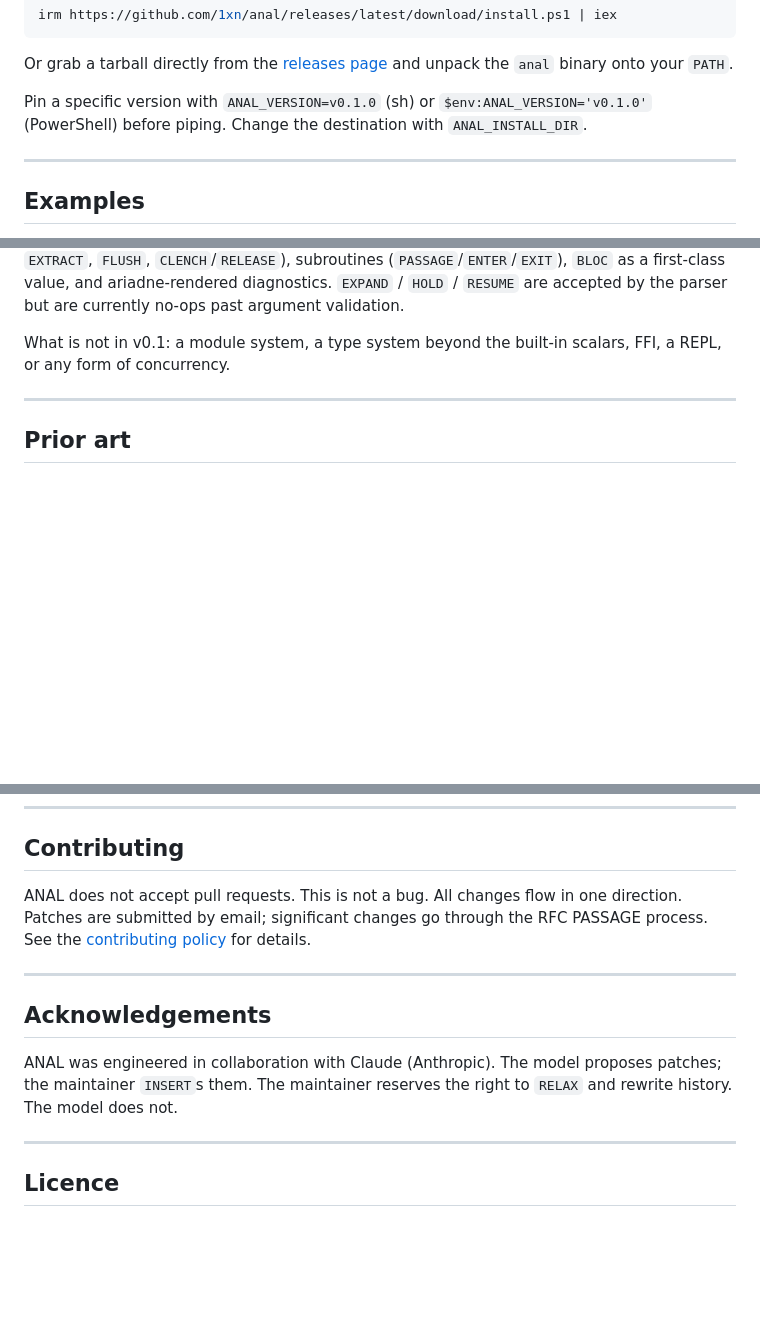
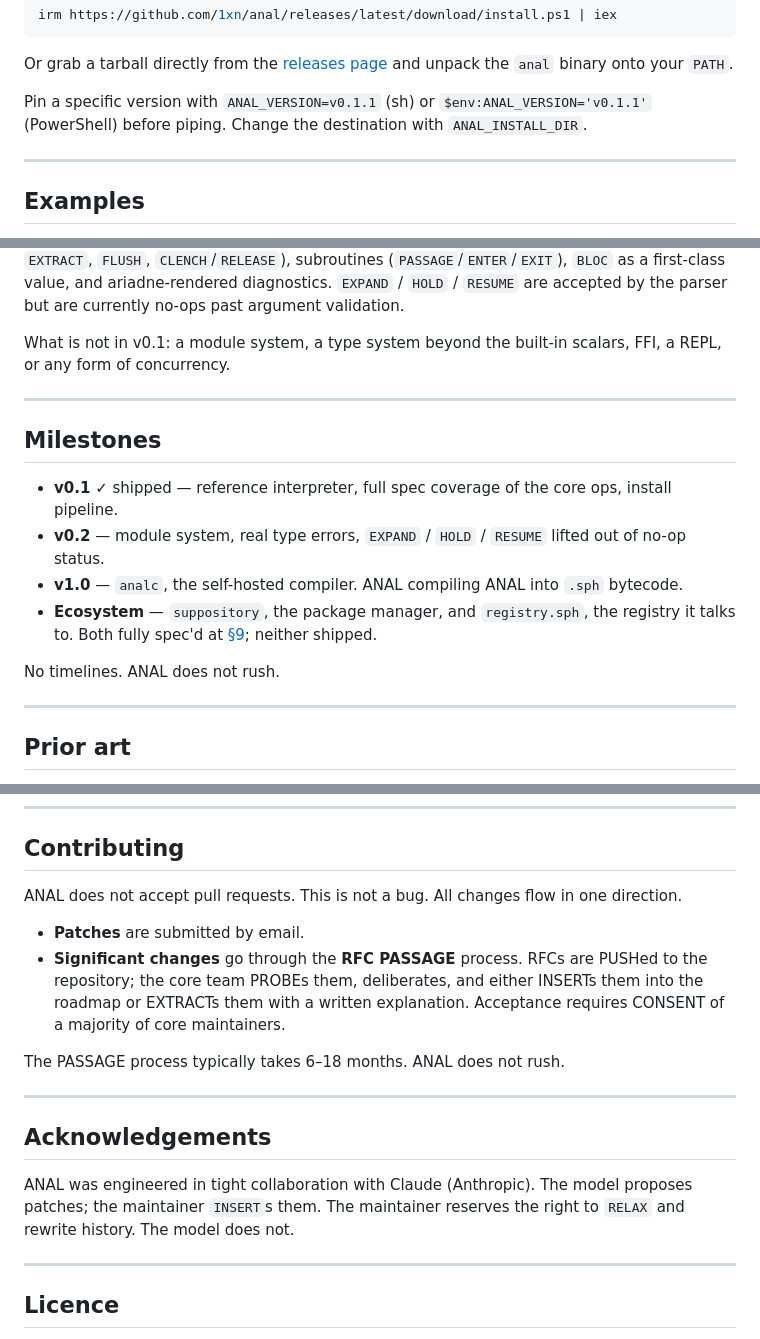
Before and after one commit to anal-lang/anal, a Markdown page: README.md, 3 parts joined by grey strips. Rendered like a GitHub page; blank space fills up the shorter version.

Commit message:
README polish pass
The Status section had no forward signal — easy to read as "is this
abandoned?" The contributing pointer hid a load-bearing policy
behind a click. The version pin example pointed at a superseded tag.

```diff
--- a/README.md
+++ b/README.md
@@ -87,7 +87,7 @@ irm https://github.com/1xn/anal/releases/latest/download/install.ps1 | iex
 
 Or grab a tarball directly from the [releases page](https://github.com/1xn/anal/releases/latest) and unpack the `anal` binary onto your `PATH`.
 
-Pin a specific version with `ANAL_VERSION=v0.1.0` (sh) or `$env:ANAL_VERSION='v0.1.0'` (PowerShell) before piping. Change the destination with `ANAL_INSTALL_DIR`.
+Pin a specific version with `ANAL_VERSION=v0.1.1` (sh) or `$env:ANAL_VERSION='v0.1.1'` (PowerShell) before piping. Change the destination with `ANAL_INSTALL_DIR`.
 
 ---
 
@@ -131,6 +131,17 @@ What is not in v0.1: a module system, a type system beyond the built-in scalars,
 
 ---
 
+## Milestones
+
+- **v0.1** ✓ shipped — reference interpreter, full spec coverage of the core ops, install pipeline.
+- **v0.2** — module system, real type errors, `EXPAND` / `HOLD` / `RESUME` lifted out of no-op status.
+- **v1.0** — `analc`, the self-hosted compiler. ANAL compiling ANAL into `.sph` bytecode.
+- **Ecosystem** — `suppository`, the package manager, and `registry.sph`, the registry it talks to. Both fully spec'd at [§9](docs/index.html#suppository); neither shipped.
+
+No timelines. ANAL does not rush.
+
+---
+
 ## Prior art
 
 Influenced by Forth (stack semantics), INTERCAL (institutional voice), and a misreading of a 2014 Hacker News comment.
@@ -164,13 +175,18 @@ That is the eventual goal — a self-hosted `analc` that emits `.sph` bytecode.
 
 ## Contributing
 
-ANAL does not accept pull requests. This is not a bug. All changes flow in one direction. Patches are submitted by email; significant changes go through the RFC PASSAGE process. See the [contributing policy](docs/index.html#contributing) for details.
+ANAL does not accept pull requests. This is not a bug. All changes flow in one direction.
+
+- **Patches** are submitted by email.
+- **Significant changes** go through the **RFC PASSAGE** process. RFCs are PUSHed to the repository; the core team PROBEs them, deliberates, and either INSERTs them into the roadmap or EXTRACTs them with a written explanation. Acceptance requires CONSENT of a majority of core maintainers.
+
+The PASSAGE process typically takes 6–18 months. ANAL does not rush.
 
 ---
 
 ## Acknowledgements
 
-ANAL was engineered in collaboration with Claude (Anthropic). The model proposes patches; the maintainer `INSERT`s them. The maintainer reserves the right to `RELAX` and rewrite history. The model does not.
+ANAL was engineered in tight collaboration with Claude (Anthropic). The model proposes patches; the maintainer `INSERT`s them. The maintainer reserves the right to `RELAX` and rewrite history. The model does not.
 
 ---
 
```
